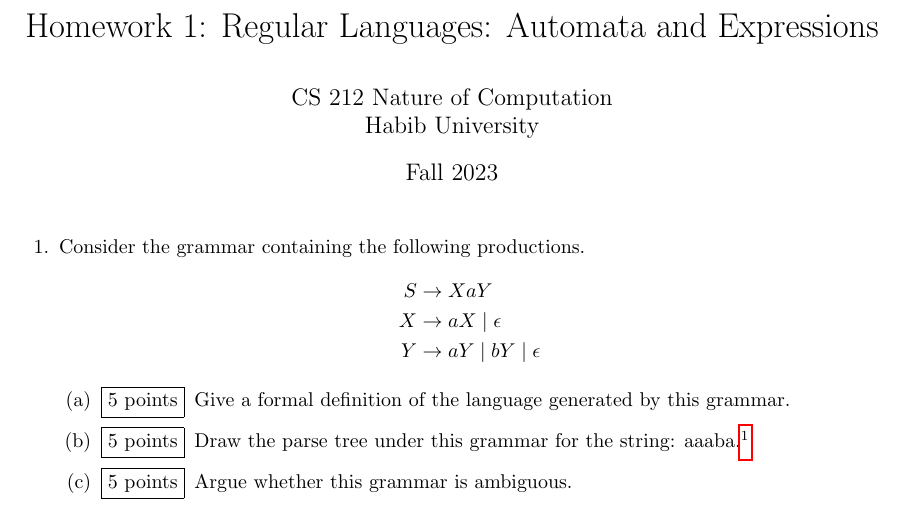
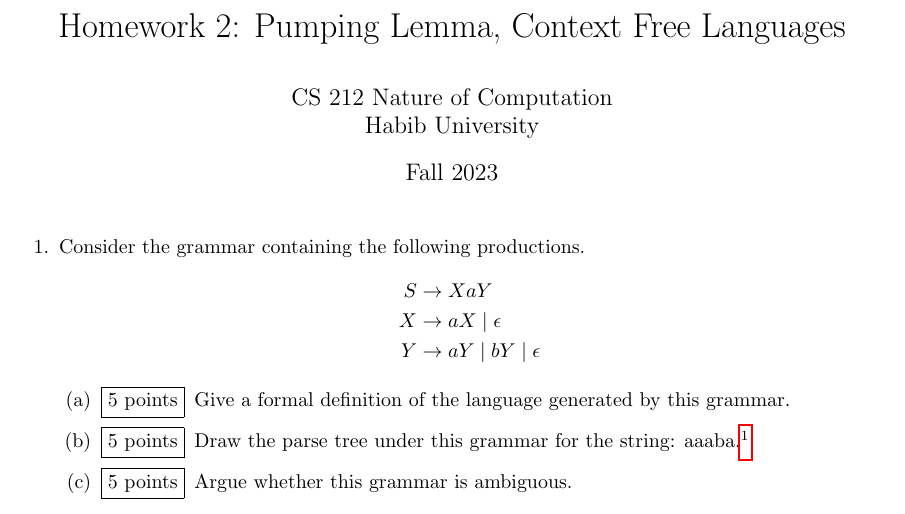
Before and after one commit to CS-212-Fall-2023/hw2, a LaTeX problem sheet (hw2.tex): part of the page, cut at the place of the change. Compiled offline with pdfLaTeX.

Commit message:
Update hw2.tex

```diff
--- a/hw2.tex
+++ b/hw2.tex
@@ -9,13 +9,13 @@
 \pagestyle{headandfoot}
 \runningheadrule
 \runningfootrule
-\runningheader{CS 212, Fall 2022}{HW 2: Pumping Lemma, Context Free Languages}{Fall 2023}
+\runningheader{CS 212, Fall 2023}{HW 2: Pumping Lemma, Context Free Languages}{Fall 2023}
 \runningfooter{}{Page \thepage\ of \numpages}{}
 \firstpageheader{}{}{}
 
 \boxedpoints
 
-\title{Homework 1: Regular Languages: Automata and Expressions}
+\title{Homework 2: Pumping Lemma, Context Free Languages}
 \author{CS 212 Nature of Computation\\Habib University}
 \date{Fall 2023}
 
```
